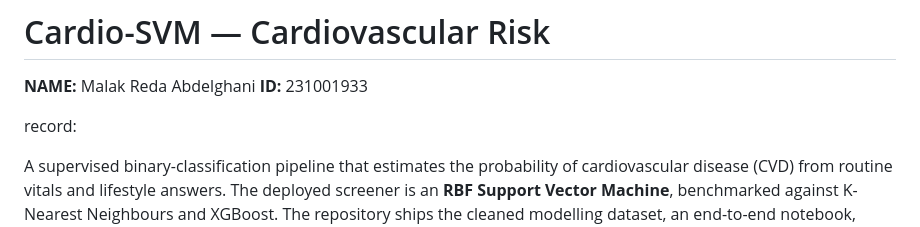
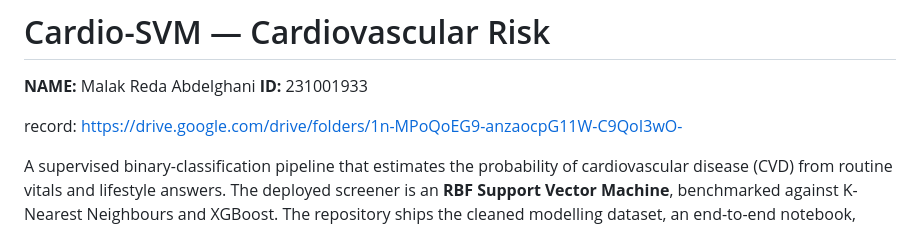
Before and after one commit to malakredaxx-droid/Cardiovascular-Disease-Risk-Prediction, a Markdown page: README.md, the part around the change. Drawn GitHub-style.

```diff
--- a/README.md
+++ b/README.md
@@ -3,7 +3,7 @@
 **NAME:** Malak Reda Abdelghani
 **ID:** 231001933
 
-record:
+record: https://drive.google.com/drive/folders/1n-MPoQoEG9-anzaocpG11W-C9QoI3wO-
 
 A supervised binary-classification pipeline that estimates the probability of cardiovascular disease (CVD) from routine vitals and lifestyle answers. The deployed screener is an **RBF Support Vector Machine**, benchmarked against K-Nearest Neighbours and XGBoost. The repository ships the cleaned modelling dataset, an end-to-end notebook, eleven figures, a **single** serialized bundle (pipeline + threshold + UI metadata in one `.pkl`), and a Flask web app for interactive predictions.
 
```
